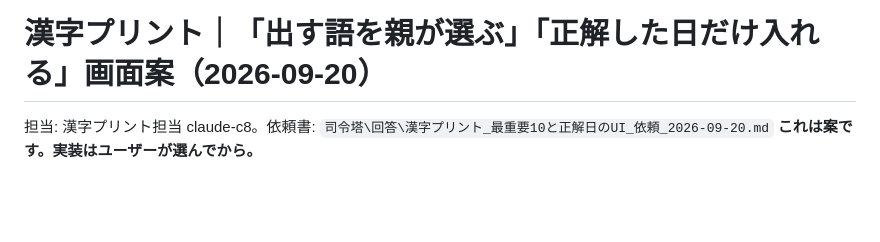
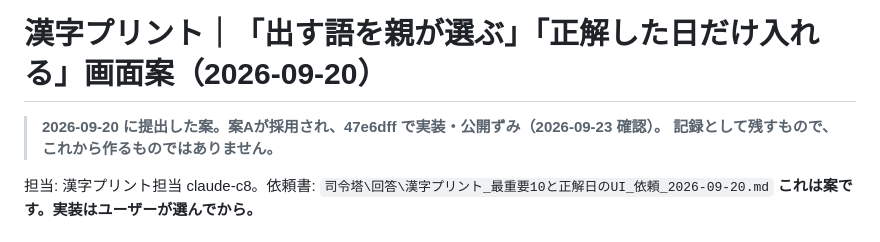
Before and after one commit to nambanamba/kanji-print-app, a Markdown page: UI案_最重要10と正解日_2026-09-20.md, the part around the change. Rendered like a GitHub page; blank space fills up the shorter version.

Commit message:
UI案に、採用ずみであることの注記を付ける
案A が採用され 47e6dff で実装・公開されていることを先頭に明記した。
ファイル名が「UI案_」で、かつ長く未コミットだったため、未採用に見えていた。
本文は変えていない。

Co-Authored-By: Claude Opus 5 (1M context) <noreply@anthropic.com>

```diff
--- a/UI案_最重要10と正解日_2026-09-20.md
+++ b/UI案_最重要10と正解日_2026-09-20.md
@@ -1,4 +1,7 @@
 # 漢字プリント｜「出す語を親が選ぶ」「正解した日だけ入れる」画面案（2026-09-20）
+
+> **2026-09-20 に提出した案。案Aが採用され、47e6dff で実装・公開ずみ（2026-09-23 確認）。**
+> **記録として残すもので、これから作るものではありません。**
 
 担当: 漢字プリント担当 claude-c8。依頼書: `司令塔\回答\漢字プリント_最重要10と正解日のUI_依頼_2026-09-20.md`
 **これは案です。実装はユーザーが選んでから。**
```
